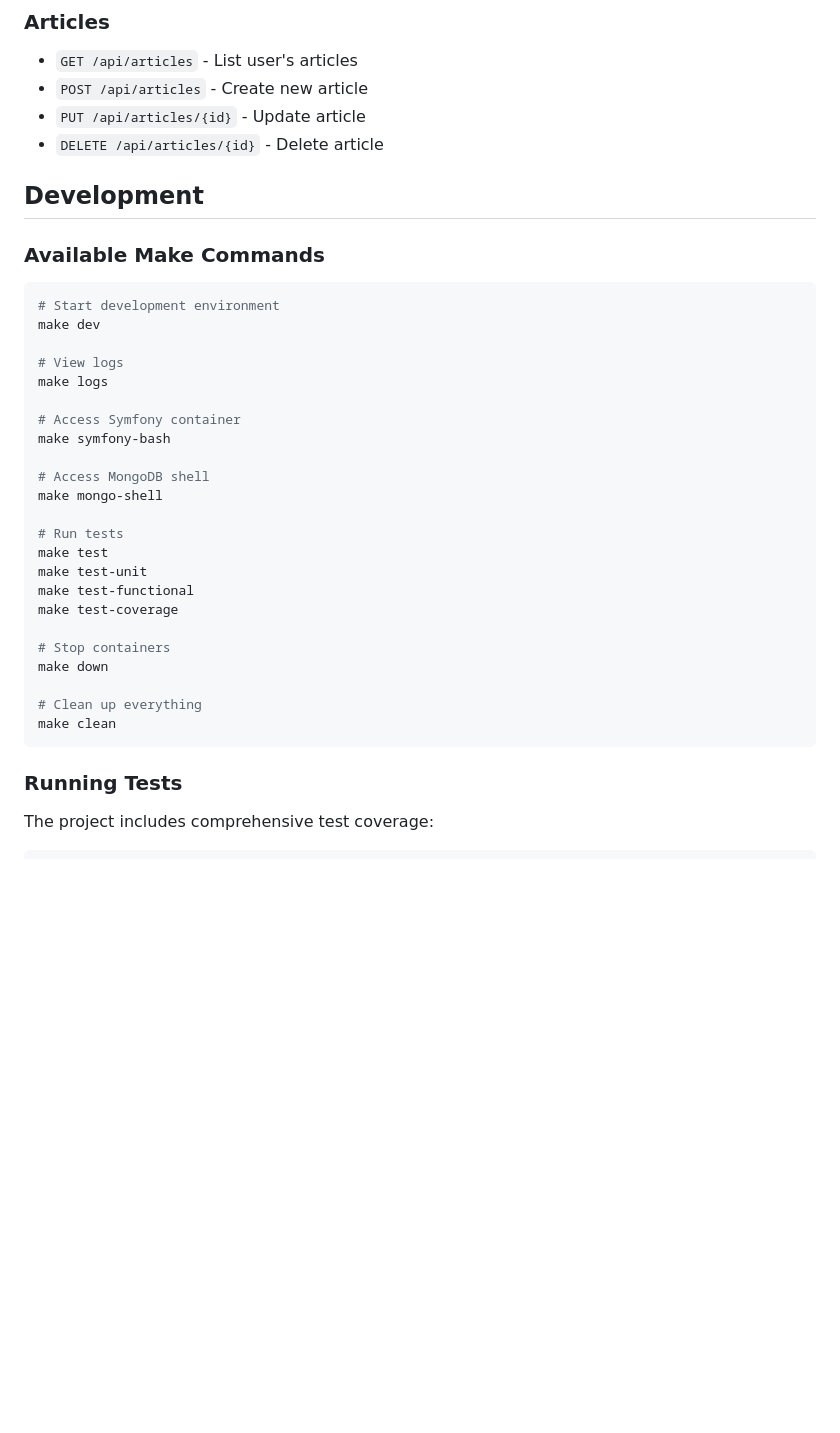
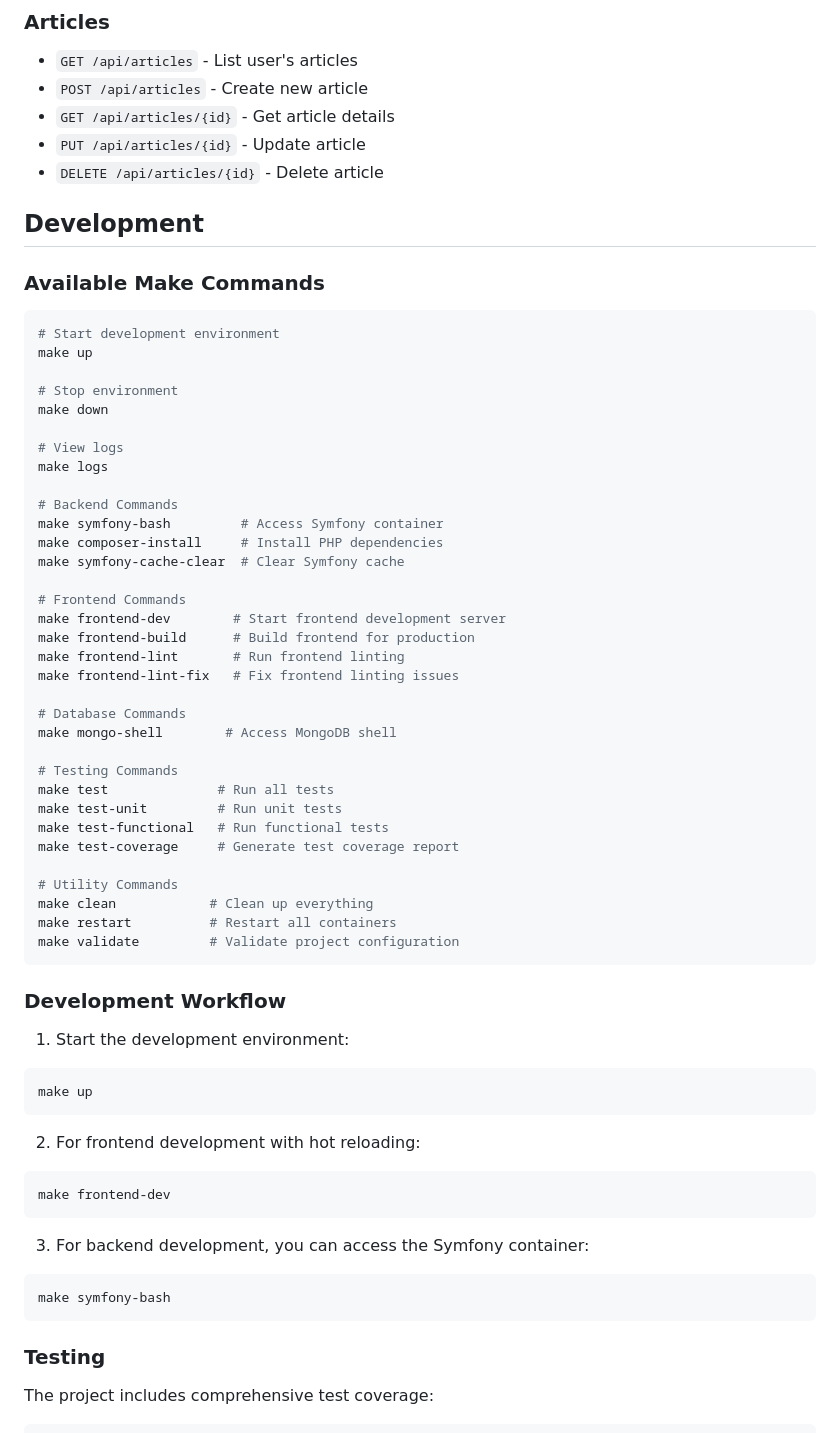
Before and after one commit to abdel1touimi/ams, a Markdown page: README.md, the part around one of its changes. GitHub-like rendering; blank space fills up the shorter version.

````diff
--- a/README.md
+++ b/README.md
@@ -82,6 +111,7 @@ docker-compose.yml and other files/floders to run the project
 ### Articles
 - `GET /api/articles` - List user's articles
 - `POST /api/articles` - Create new article
+- `GET /api/articles/{id}` - Get article details
 - `PUT /api/articles/{id}` - Update article
 - `DELETE /api/articles/{id}` - Delete article
 
@@ -91,31 +121,58 @@ docker-compose.yml and other files/floders to run the project
 
 ```bash
 # Start development environment
-make dev
+make up
+
+# Stop environment
+make down
 
 # View logs
 make logs
 
-# Access Symfony container
-make symfony-bash
+# Backend Commands
+make symfony-bash         # Access Symfony container
+make composer-install     # Install PHP dependencies
+make symfony-cache-clear  # Clear Symfony cache
 
-# Access MongoDB shell
-make mongo-shell
+# Frontend Commands
+make frontend-dev        # Start frontend development server
+make frontend-build      # Build frontend for production
+make frontend-lint       # Run frontend linting
+make frontend-lint-fix   # Fix frontend linting issues
 
-# Run tests
-make test
-make test-unit
-make test-functional
-make test-coverage
+# Database Commands
+make mongo-shell        # Access MongoDB shell
 
-# Stop containers
-make down
+# Testing Commands
+make test              # Run all tests
+make test-unit         # Run unit tests
+make test-functional   # Run functional tests
+make test-coverage     # Generate test coverage report
 
-# Clean up everything
-make clean
+# Utility Commands
+make clean            # Clean up everything
+make restart          # Restart all containers
+make validate         # Validate project configuration
 ```
 
-### Running Tests
+### Development Workflow
+
+1. Start the development environment:
+```bash
+make up
+```
+
+2. For frontend development with hot reloading:
+```bash
+make frontend-dev
+```
+
+3. For backend development, you can access the Symfony container:
+```bash
+make symfony-bash
+```
+
+### Testing
 
 The project includes comprehensive test coverage:
 
````
Also changed, not shown: other parts of README.md (+74 -31 lines).
